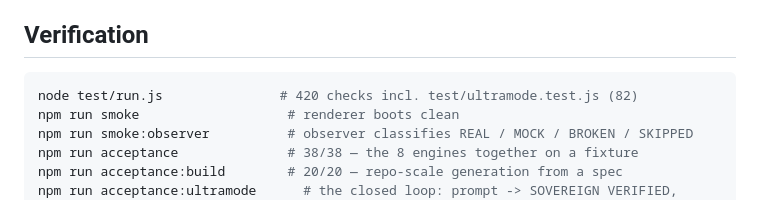
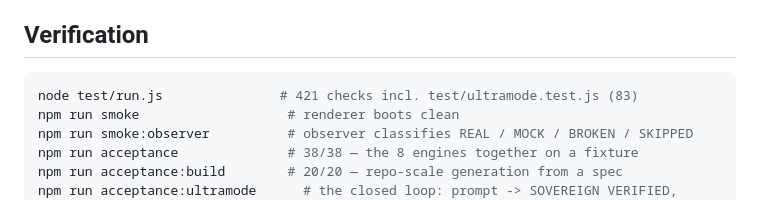
Before and after one commit to krishavi85/CodeSovereign, a Markdown page: docs/ULTRAMODE_CLOSED_LOOP.md, the part around the change. Rendered like a GitHub page.

````diff
--- a/docs/ULTRAMODE_CLOSED_LOOP.md
+++ b/docs/ULTRAMODE_CLOSED_LOOP.md
@@ -172,7 +172,7 @@ falsely `VERIFIED`.
 ## Verification
 
 ```bash
-node test/run.js               # 420 checks incl. test/ultramode.test.js (82)
+node test/run.js               # 421 checks incl. test/ultramode.test.js (83)
 npm run smoke                   # renderer boots clean
 npm run smoke:observer          # observer classifies REAL / MOCK / BROKEN / SKIPPED
 npm run acceptance              # 38/38 — the 8 engines together on a fixture
````
Also changed, not shown: docs/ACCEPTANCE.md (+1 -1 lines), docs/BLUEPRINT_GAP_ANALYSIS.md (+2 -2 lines).
